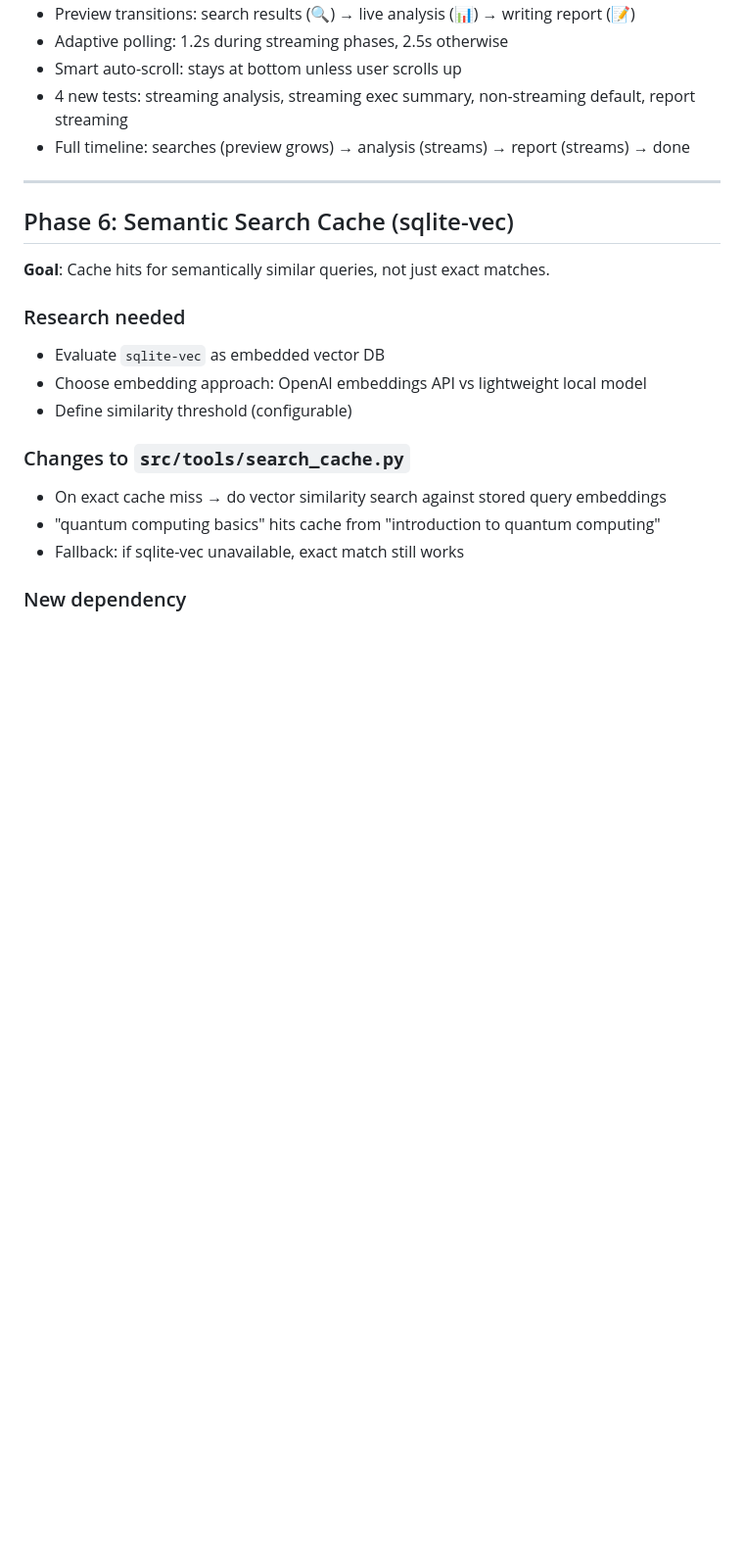
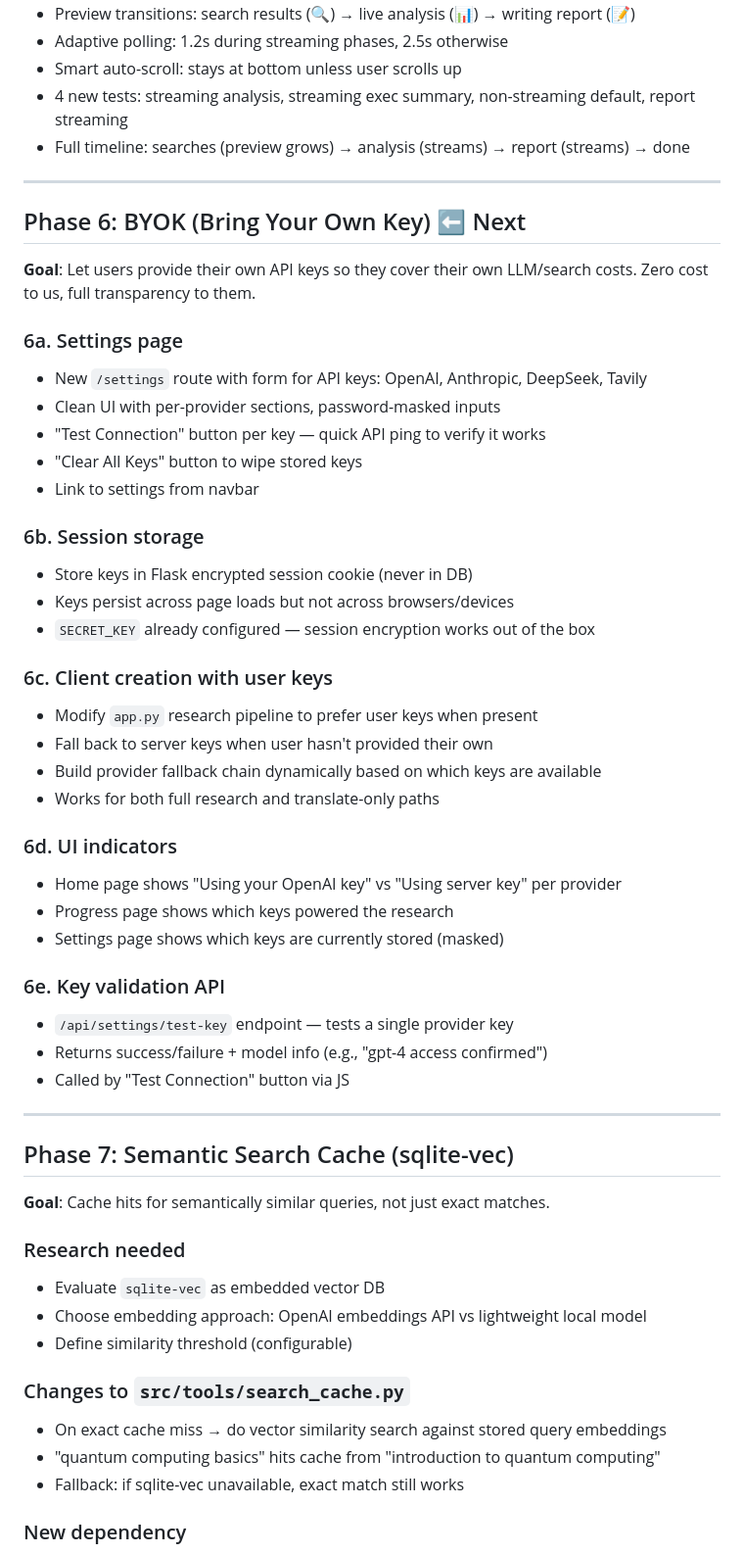
Before and after one commit to Stoick643/ai-research-assistant, a Markdown page: docs/ROADMAP.md, the part around the change. Shown at 98% size. GitHub-like rendering; blank space fills up the shorter version.

Commit message:
Add Phase 6 (BYOK) to roadmap, renumber semantic cache to Phase 7

```diff
--- a/docs/ROADMAP.md
+++ b/docs/ROADMAP.md
@@ -119,7 +119,41 @@
 
 ---
 
-## Phase 6: Semantic Search Cache (sqlite-vec)
+## Phase 6: BYOK (Bring Your Own Key) ⬅️ Next
+
+**Goal**: Let users provide their own API keys so they cover their own LLM/search costs. Zero cost to us, full transparency to them.
+
+### 6a. Settings page
+- New `/settings` route with form for API keys: OpenAI, Anthropic, DeepSeek, Tavily
+- Clean UI with per-provider sections, password-masked inputs
+- "Test Connection" button per key — quick API ping to verify it works
+- "Clear All Keys" button to wipe stored keys
+- Link to settings from navbar
+
+### 6b. Session storage
+- Store keys in Flask encrypted session cookie (never in DB)
+- Keys persist across page loads but not across browsers/devices
+- `SECRET_KEY` already configured — session encryption works out of the box
+
+### 6c. Client creation with user keys
+- Modify `app.py` research pipeline to prefer user keys when present
+- Fall back to server keys when user hasn't provided their own
+- Build provider fallback chain dynamically based on which keys are available
+- Works for both full research and translate-only paths
+
+### 6d. UI indicators
+- Home page shows "Using your OpenAI key" vs "Using server key" per provider
+- Progress page shows which keys powered the research
+- Settings page shows which keys are currently stored (masked)
+
+### 6e. Key validation API
+- `/api/settings/test-key` endpoint — tests a single provider key
+- Returns success/failure + model info (e.g., "gpt-4 access confirmed")
+- Called by "Test Connection" button via JS
+
+---
+
+## Phase 7: Semantic Search Cache (sqlite-vec)
 
 **Goal**: Cache hits for semantically similar queries, not just exact matches.
 
```
